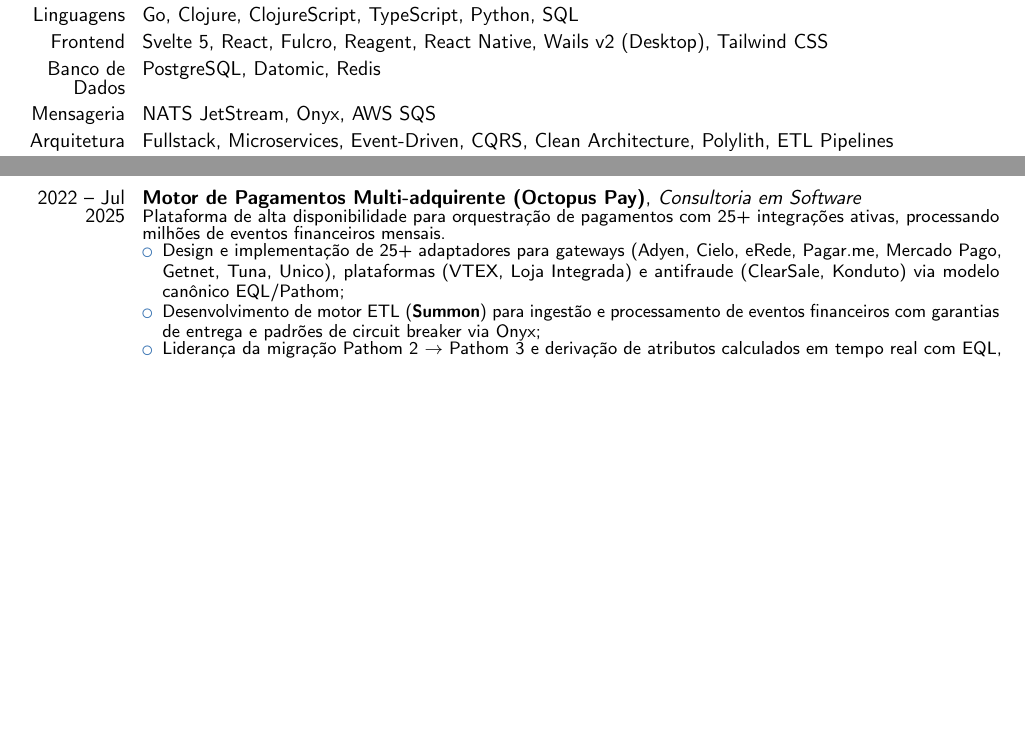
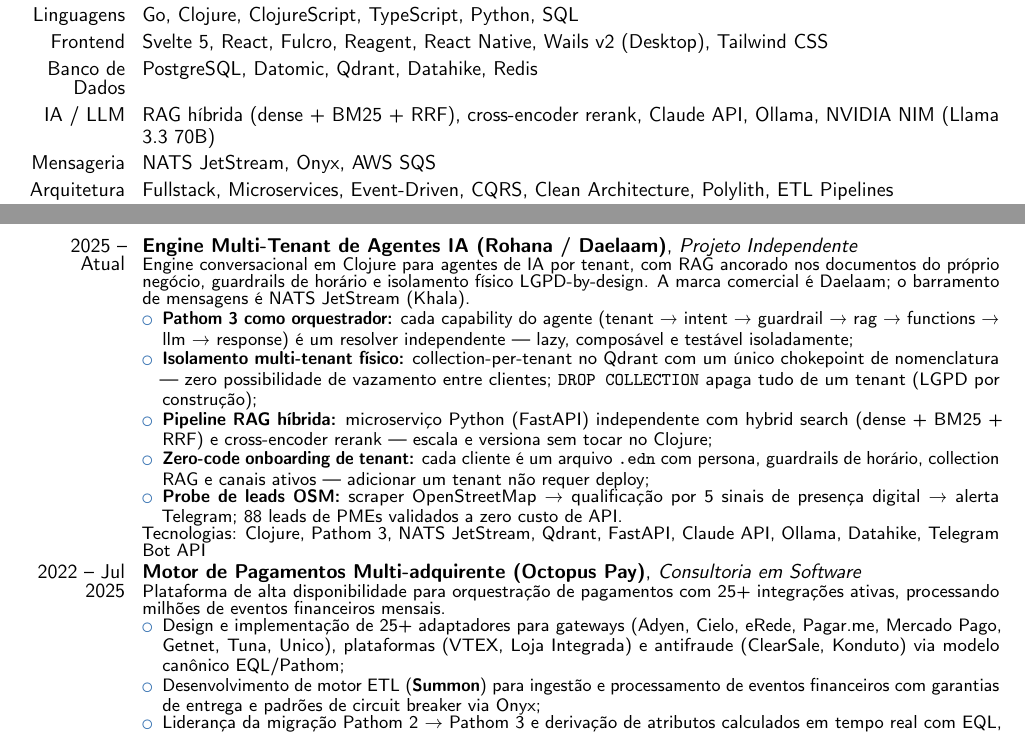
Before and after one commit to patrickcmserrano/resume, a LaTeX CV (_base/Patrick_Serrano_CV_2026.tex): two parts of pages 1 and 2 of 2 before the commit and two parts of pages 1 and 2 of 3 after it, joined at a grey line, cut so that both start at the same text, the shorter picture padded with empty space. Compiled offline with pdfLaTeX.

Commit message:
feat: adiciona Rohana/Daelaam ao currículo base (PT e EN)
Engine multi-tenant de agentes IA em Clojure: Pathom 3, RAG híbrida
(dense+BM25+RRF+rerank), isolamento collection-per-tenant no Qdrant,
onboarding zero-code via EDN e Probe de leads OSM. Atualiza habilidades
com Qdrant, Datahike e bloco AI/LLM.

Co-Authored-By: Claude Sonnet 4.6 <noreply@anthropic.com>

```diff
--- a/_base/Patrick_Serrano_CV_2026.tex
+++ b/_base/Patrick_Serrano_CV_2026.tex
@@ -24,7 +24,8 @@
 \cvitem{Ecossistema Clojure}{Pathom 3, Datomic (Datalog), Clara Rules, Malli, Reitit, Pedestal, Onyx, Fulcro RAD, Reagent, shadow-cljs}
 \cvitem{Linguagens}{Go, Clojure, ClojureScript, TypeScript, Python, SQL}
 \cvitem{Frontend}{Svelte 5, React, Fulcro, Reagent, React Native, Wails v2 (Desktop), Tailwind CSS}
-\cvitem{Banco de Dados}{PostgreSQL, Datomic, Redis}
+\cvitem{Banco de Dados}{PostgreSQL, Datomic, Qdrant, Datahike, Redis}
+\cvitem{IA / LLM}{RAG híbrida (dense + BM25 + RRF), cross-encoder rerank, Claude API, Ollama, NVIDIA NIM (Llama 3.3 70B)}
 \cvitem{Mensageria}{NATS JetStream, Onyx, AWS SQS}
 \cvitem{Arquitetura}{Fullstack, Microservices, Event-Driven, CQRS, Clean Architecture, Polylith, ETL Pipelines}
 \cvitem{Integrações}{Gateways: Adyen, Cielo, eRede, Pagar.me, Mercado Pago, Getnet, Tuna, Unico; Antifraude: ClearSale, Konduto; E-commerce: VTEX, Loja Integrada}
@@ -42,6 +43,18 @@
     \item \textbf{Interface Desktop:} Wails v2 + Svelte 5 com streaming de estado via WebSocket.
 \end{itemize}
 Tecnologias: Go 1.23, Svelte 5, Wails v2, PostgreSQL, NATS JetStream, Chi v5, WebSocket, Docker
+}
+
+\cventry{2025 -- Atual}{Engine Multi-Tenant de Agentes IA (Rohana / Daelaam)}{Projeto Independente}{}{}{%
+Engine conversacional em Clojure para agentes de IA por tenant, com RAG ancorado nos documentos do próprio negócio, guardrails de horário e isolamento físico LGPD-by-design. A marca comercial é Daelaam; o barramento de mensagens é NATS JetStream (Khala).
+\begin{itemize}
+    \item \textbf{Pathom 3 como orquestrador:} cada capability do agente (tenant → intent → guardrail → rag → functions → llm → response) é um resolver independente --- lazy, composável e testável isoladamente;
+    \item \textbf{Isolamento multi-tenant físico:} collection-per-tenant no Qdrant com um único chokepoint de nomenclatura --- zero possibilidade de vazamento entre clientes; \texttt{DROP COLLECTION} apaga tudo de um tenant (LGPD por construção);
+    \item \textbf{Pipeline RAG híbrida:} microserviço Python (FastAPI) independente com hybrid search (dense + BM25 + RRF) e cross-encoder rerank --- escala e versiona sem tocar no Clojure;
+    \item \textbf{Zero-code onboarding de tenant:} cada cliente é um arquivo \texttt{.edn} com persona, guardrails de horário, collection RAG e canais ativos --- adicionar um tenant não requer deploy;
+    \item \textbf{Probe de leads OSM:} scraper OpenStreetMap → qualificação por 5 sinais de presença digital → alerta Telegram; 88 leads de PMEs validados a zero custo de API.
+\end{itemize}
+Tecnologias: Clojure, Pathom 3, NATS JetStream, Qdrant, FastAPI, Claude API, Ollama, Datahike, Telegram Bot API
 }
 
 \cventry{2022 -- Jul 2025}{Motor de Pagamentos Multi-adquirente (Octopus Pay)}{Consultoria em Software}{}{}{%
```
Also changed, not shown: _base/Patrick_Serrano_CV_EN_2026.tex (+14 -1 lines).
